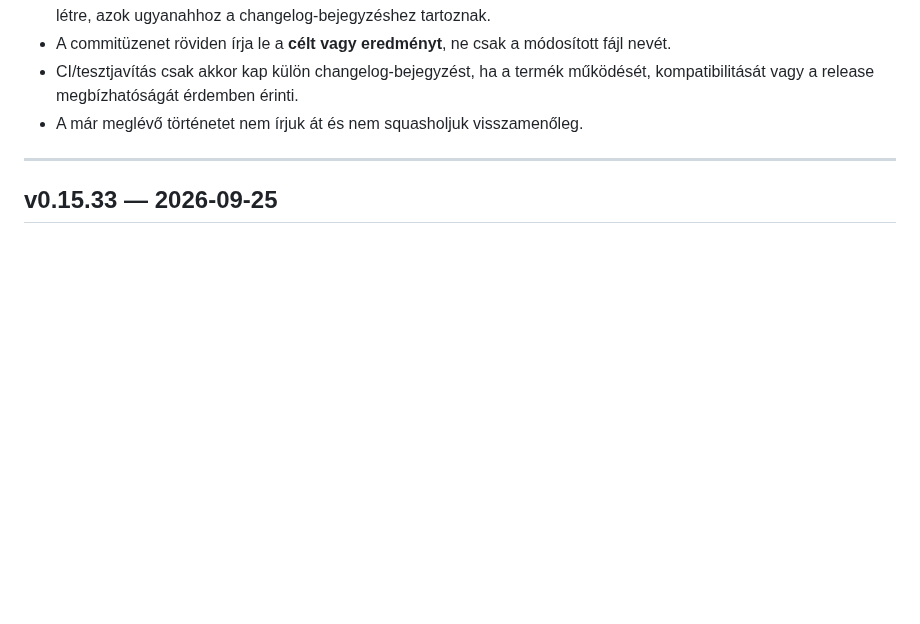
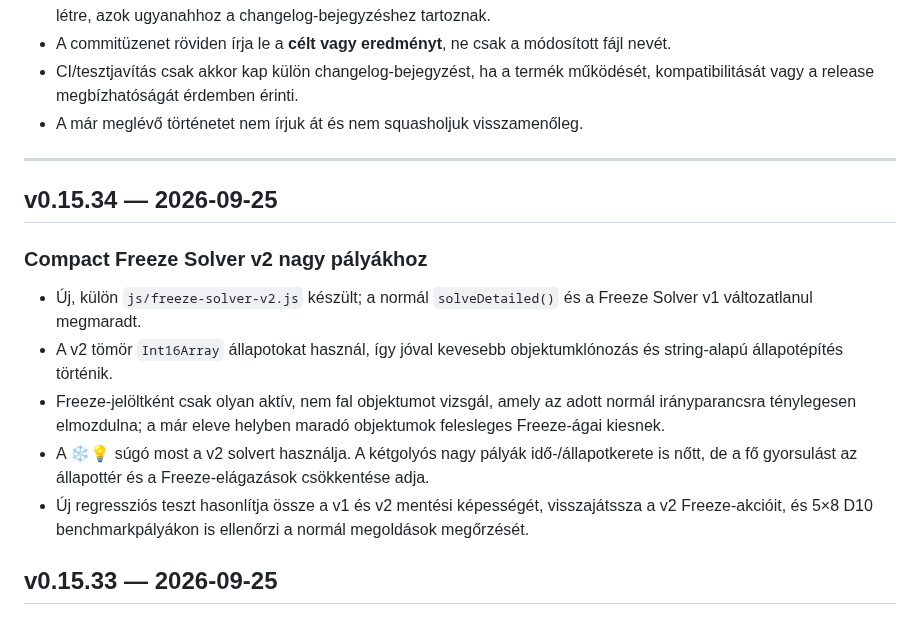
Before and after one commit to kszlab/ggrid, a Markdown page: CHANGELOG.md, the part around the change. GitHub-like rendering; blank space fills up the shorter version.

Commit message:
v0.15.34: document compact Freeze solver v2

```diff
--- a/CHANGELOG.md
+++ b/CHANGELOG.md
@@ -14,6 +14,15 @@ A korábbi repository-történetben egy-egy verzió gyakran több, fájlonként
 - A már meglévő történetet nem írjuk át és nem squasholjuk visszamenőleg.
 
 ---
+
+## v0.15.34 — 2026-09-25
+
+### Compact Freeze Solver v2 nagy pályákhoz
+- Új, külön `js/freeze-solver-v2.js` készült; a normál `solveDetailed()` és a Freeze Solver v1 változatlanul megmaradt.
+- A v2 tömör `Int16Array` állapotokat használ, így jóval kevesebb objektumklónozás és string-alapú állapotépítés történik.
+- Freeze-jelöltként csak olyan aktív, nem fal objektumot vizsgál, amely az adott normál irányparancsra ténylegesen elmozdulna; a már eleve helyben maradó objektumok felesleges Freeze-ágai kiesnek.
+- A ❄💡 súgó most a v2 solvert használja. A kétgolyós nagy pályák idő-/állapotkerete is nőtt, de a fő gyorsulást az állapottér és a Freeze-elágazások csökkentése adja.
+- Új regressziós teszt hasonlítja össze a v1 és v2 mentési képességét, visszajátssza a v2 Freeze-akcióit, és 5×8 D10 benchmarkpályákon is ellenőrzi a normál megoldások megőrzését.
 
 ## v0.15.33 — 2026-09-25
 
```
